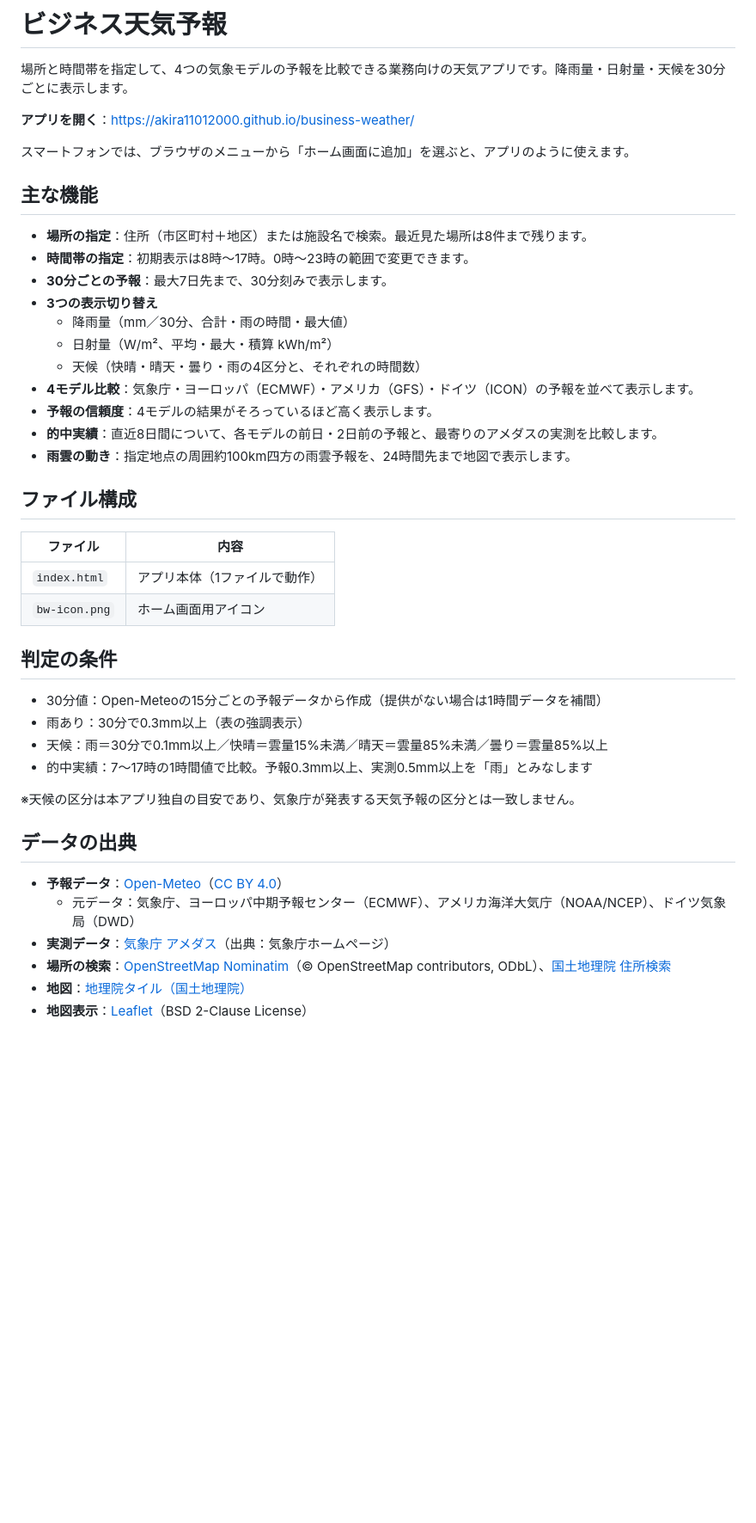
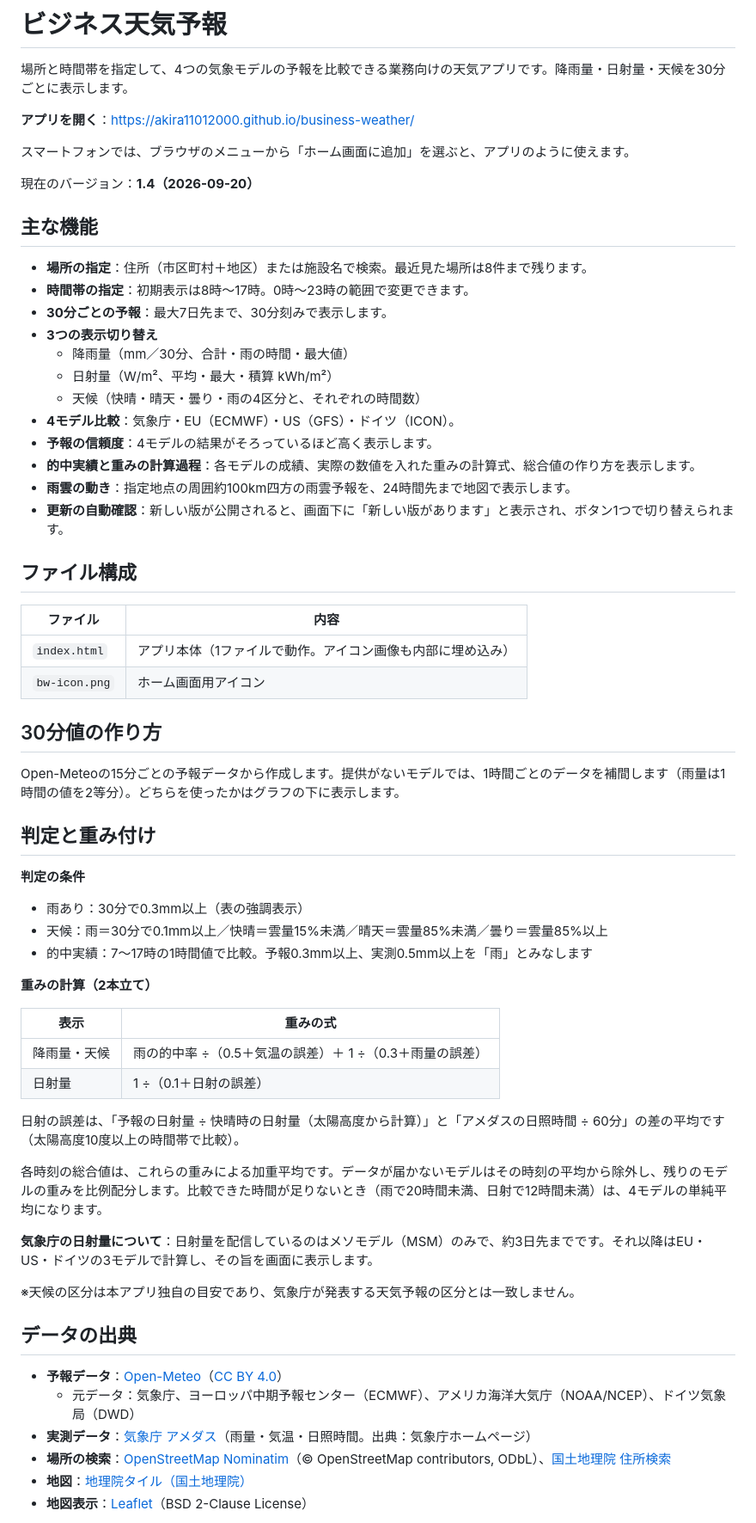
Before and after one commit to akira11012000/business-weather, a Markdown page: README.md, the part around one of its changes. Shown at 86% size. Drawn GitHub-style; blank space fills up the shorter version.

```diff
--- a/README.md
+++ b/README.md
@@ -5,6 +5,8 @@
 **アプリを開く**：https://akira11012000.github.io/business-weather/
 
 スマートフォンでは、ブラウザのメニューから「ホーム画面に追加」を選ぶと、アプリのように使えます。
+
+現在のバージョン：**1.4（2026-09-20）**
 
 ## 主な機能
 
@@ -15,24 +17,43 @@
   - 降雨量（mm／30分、合計・雨の時間・最大値）
   - 日射量（W/m²、平均・最大・積算 kWh/m²）
   - 天候（快晴・晴天・曇り・雨の4区分と、それぞれの時間数）
-- **4モデル比較**：気象庁・ヨーロッパ（ECMWF）・アメリカ（GFS）・ドイツ（ICON）の予報を並べて表示します。
+- **4モデル比較**：気象庁・EU（ECMWF）・US（GFS）・ドイツ（ICON）。
 - **予報の信頼度**：4モデルの結果がそろっているほど高く表示します。
-- **的中実績**：直近8日間について、各モデルの前日・2日前の予報と、最寄りのアメダスの実測を比較します。
+- **的中実績と重みの計算過程**：各モデルの成績、実際の数値を入れた重みの計算式、総合値の作り方を表示します。
 - **雨雲の動き**：指定地点の周囲約100km四方の雨雲予報を、24時間先まで地図で表示します。
+- **更新の自動確認**：新しい版が公開されると、画面下に「新しい版があります」と表示され、ボタン1つで切り替えられます。
 
 ## ファイル構成
 
 | ファイル | 内容 |
 |---|---|
-| `index.html` | アプリ本体（1ファイルで動作） |
+| `index.html` | アプリ本体（1ファイルで動作。アイコン画像も内部に埋め込み） |
 | `bw-icon.png` | ホーム画面用アイコン |
 
-## 判定の条件
+## 30分値の作り方
 
-- 30分値：Open-Meteoの15分ごとの予報データから作成（提供がない場合は1時間データを補間）
+Open-Meteoの15分ごとの予報データから作成します。提供がないモデルでは、1時間ごとのデータを補間します（雨量は1時間の値を2等分）。どちらを使ったかはグラフの下に表示します。
+
+## 判定と重み付け
+
+**判定の条件**
+
 - 雨あり：30分で0.3mm以上（表の強調表示）
 - 天候：雨＝30分で0.1mm以上／快晴＝雲量15%未満／晴天＝雲量85%未満／曇り＝雲量85%以上
 - 的中実績：7〜17時の1時間値で比較。予報0.3mm以上、実測0.5mm以上を「雨」とみなします
+
+**重みの計算（2本立て）**
+
+| 表示 | 重みの式 |
+|---|---|
+| 降雨量・天候 | 雨の的中率 ÷（0.5＋気温の誤差）＋ 1 ÷（0.3＋雨量の誤差） |
+| 日射量 | 1 ÷（0.1＋日射の誤差） |
+
+日射の誤差は、「予報の日射量 ÷ 快晴時の日射量（太陽高度から計算）」と「アメダスの日照時間 ÷ 60分」の差の平均です（太陽高度10度以上の時間帯で比較）。
+
+各時刻の総合値は、これらの重みによる加重平均です。データが届かないモデルはその時刻の平均から除外し、残りのモデルの重みを比例配分します。比較できた時間が足りないとき（雨で20時間未満、日射で12時間未満）は、4モデルの単純平均になります。
+
+**気象庁の日射量について**：日射量を配信しているのはメソモデル（MSM）のみで、約3日先までです。それ以降はEU・US・ドイツの3モデルで計算し、その旨を画面に表示します。
 
 ※天候の区分は本アプリ独自の目安であり、気象庁が発表する天気予報の区分とは一致しません。
 
@@ -40,7 +61,7 @@
 
 - **予報データ**：[Open-Meteo](https://open-meteo.com/)（[CC BY 4.0](https://creativecommons.org/licenses/by/4.0/)）
   - 元データ：気象庁、ヨーロッパ中期予報センター（ECMWF）、アメリカ海洋大気庁（NOAA/NCEP）、ドイツ気象局（DWD）
-- **実測データ**：[気象庁 アメダス](https://www.jma.go.jp/bosai/amedas/)（出典：気象庁ホームページ）
+- **実測データ**：[気象庁 アメダス](https://www.jma.go.jp/bosai/amedas/)（雨量・気温・日照時間。出典：気象庁ホームページ）
 - **場所の検索**：[OpenStreetMap Nominatim](https://nominatim.openstreetmap.org/)（© OpenStreetMap contributors, ODbL）、[国土地理院 住所検索](https://msearch.gsi.go.jp/)
 - **地図**：[地理院タイル（国土地理院）](https://maps.gsi.go.jp/development/ichiran.html)
 - **地図表示**：[Leaflet](https://leafletjs.com/)（BSD 2-Clause License）
```
Also changed, not shown: other parts of README.md (+10 -0 lines).
